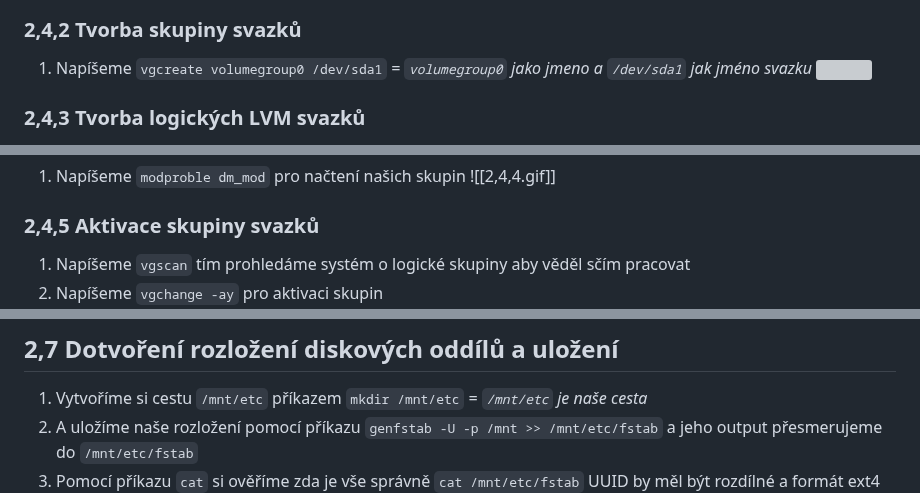
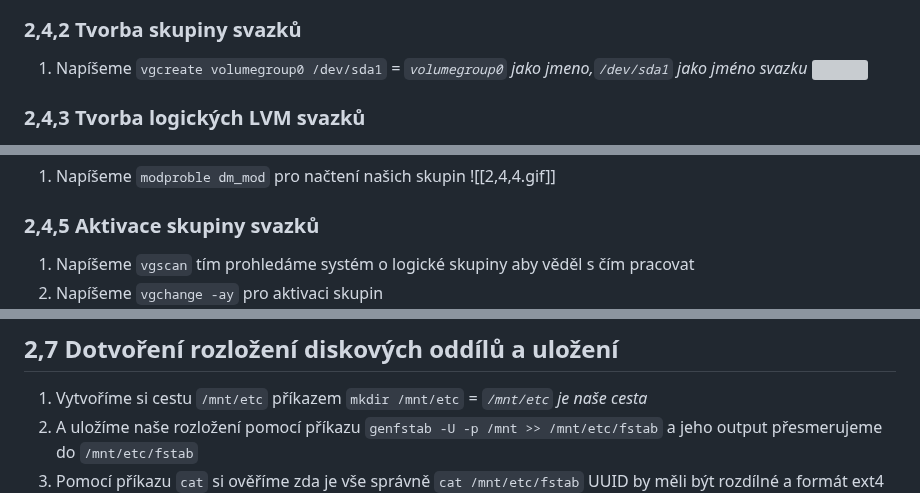
Before and after one commit to DEPSTRCZ/School-Stuff, a Markdown page: ArchLinux Tutorial/Instalace Arch Linuxu.md, 3 parts joined by grey strips. Drawn GitHub-style; grey boxes are pictures that could not be loaded.

```diff
--- a/ArchLinux Tutorial/Instalace Arch Linuxu.md
+++ b/ArchLinux Tutorial/Instalace Arch Linuxu.md
@@ -79,7 +81,7 @@
 ![](2,4,1.gif)
 
 ### 2,4,2 Tvorba skupiny svazků
-1. Napíšeme  `vgcreate volumegroup0 /dev/sda1` *= `volumegroup0` jako jmeno a `/dev/sda1` jak jméno svazku*
+1. Napíšeme  `vgcreate volumegroup0 /dev/sda1` *= `volumegroup0` jako jmeno,`/dev/sda1` jako jméno svazku*
 ![](2,4,2.gif)
 
 ### 2,4,3 Tvorba logických LVM svazků
@@ -93,7 +95,7 @@
 ![[2,4,4.gif]]
 
 ### 2,4,5 Aktivace skupiny svazků
-1. Napíšeme `vgscan` tím prohledáme systém o logické skupiny aby věděl sčím pracovat
+1. Napíšeme `vgscan` tím prohledáme systém o logické skupiny aby věděl s čím pracovat
 2. Napíšeme `vgchange -ay` pro aktivaci skupin
 ![](2,4,5.gif)
 
@@ -115,7 +117,7 @@
 ## 2,7 Dotvoření rozložení diskových oddílů a uložení
 1. Vytvoříme si cestu `/mnt/etc` příkazem `mkdir /mnt/etc` *= `/mnt/etc` je naše cesta*
 2. A uložíme naše rozložení pomocí příkazu `genfstab -U -p /mnt >> /mnt/etc/fstab` a jeho output přesmerujeme do `/mnt/etc/fstab`
-3. Pomocí příkazu `cat` si ověříme zda je vše správně `cat /mnt/etc/fstab` UUID by měl být rozdílné a formát ext4
+3. Pomocí příkazu `cat` si ověříme zda je vše správně `cat /mnt/etc/fstab` UUID by měli být rozdílné a formát ext4
 ![](2,7.gif)
 
 # 3 Samotná Instalace Arch Linux
```
Also changed, not shown: other parts of ArchLinux Tutorial/Instalace Arch Linuxu.md (+20 -18 lines).
